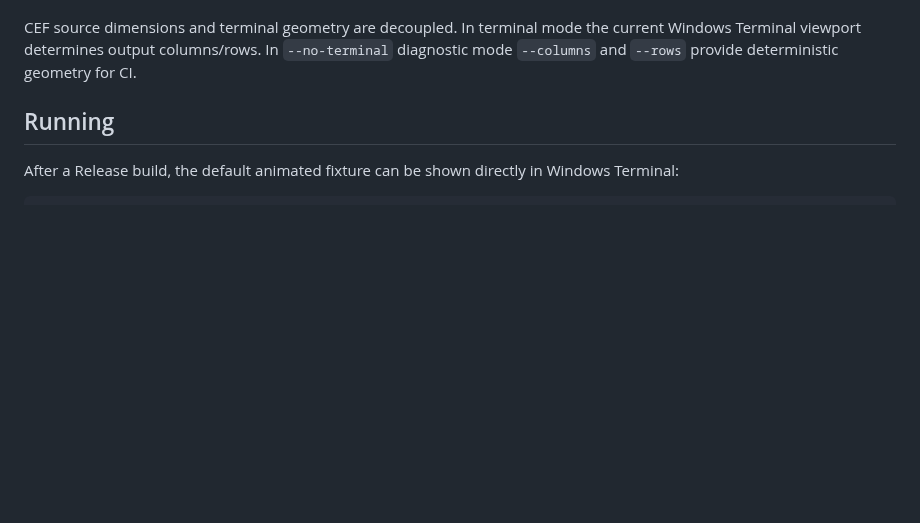
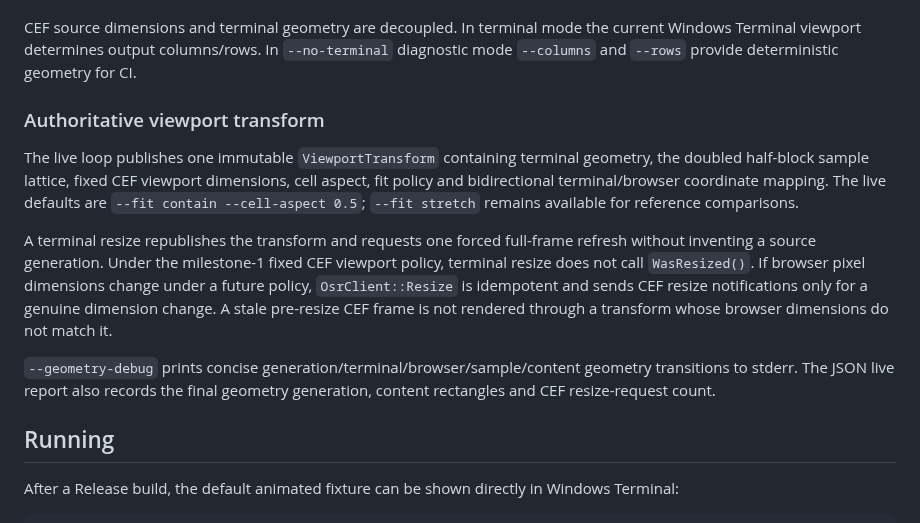
Before and after one commit to techrote/ASCIIomium, a Markdown page: docs/LIVE_PIPELINE.md, the part around the change. GitHub-like rendering; blank space fills up the shorter version.

Commit message:
Document issue #10 viewport geometry (docs/LIVE_PIPELINE.md)

```diff
--- a/docs/LIVE_PIPELINE.md
+++ b/docs/LIVE_PIPELINE.md
@@ -78,6 +78,26 @@ emitter:    full-frame VT serializer
 The differential terminal emitter is intentionally not part of issue #9. Every scheduled logical terminal frame is serialized in full so live integration correctness is independent of terminal-diff optimisation.
 
 CEF source dimensions and terminal geometry are decoupled. In terminal mode the current Windows Terminal viewport determines output columns/rows. In `--no-terminal` diagnostic mode `--columns` and `--rows` provide deterministic geometry for CI.
+
+### Authoritative viewport transform
+
+The live loop publishes one immutable `ViewportTransform` containing terminal
+geometry, the doubled half-block sample lattice, fixed CEF viewport dimensions,
+cell aspect, fit policy and bidirectional terminal/browser coordinate mapping.
+The live defaults are `--fit contain --cell-aspect 0.5`; `--fit stretch`
+remains available for reference comparisons.
+
+A terminal resize republishes the transform and requests one forced full-frame
+refresh without inventing a source generation. Under the milestone-1 fixed CEF
+viewport policy, terminal resize does not call `WasResized()`. If browser
+pixel dimensions change under a future policy, `OsrClient::Resize` is
+idempotent and sends CEF resize notifications only for a genuine dimension
+change. A stale pre-resize CEF frame is not rendered through a transform whose
+browser dimensions do not match it.
+
+`--geometry-debug` prints concise generation/terminal/browser/sample/content
+geometry transitions to stderr. The JSON live report also records the final
+geometry generation, content rectangles and CEF resize-request count.
 
 ## Running
 
```
